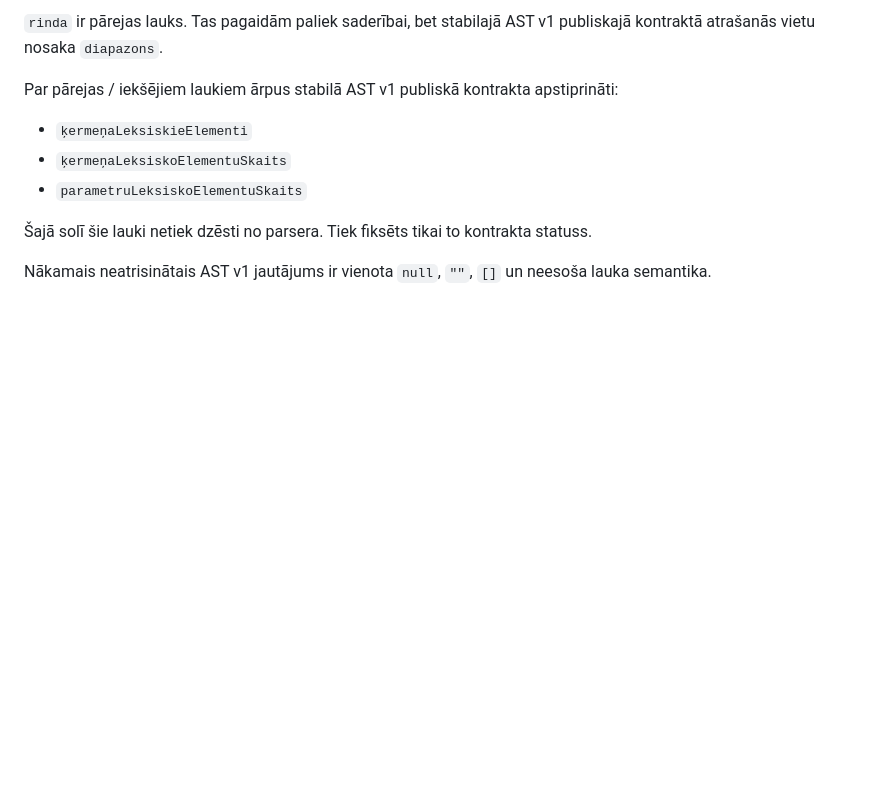
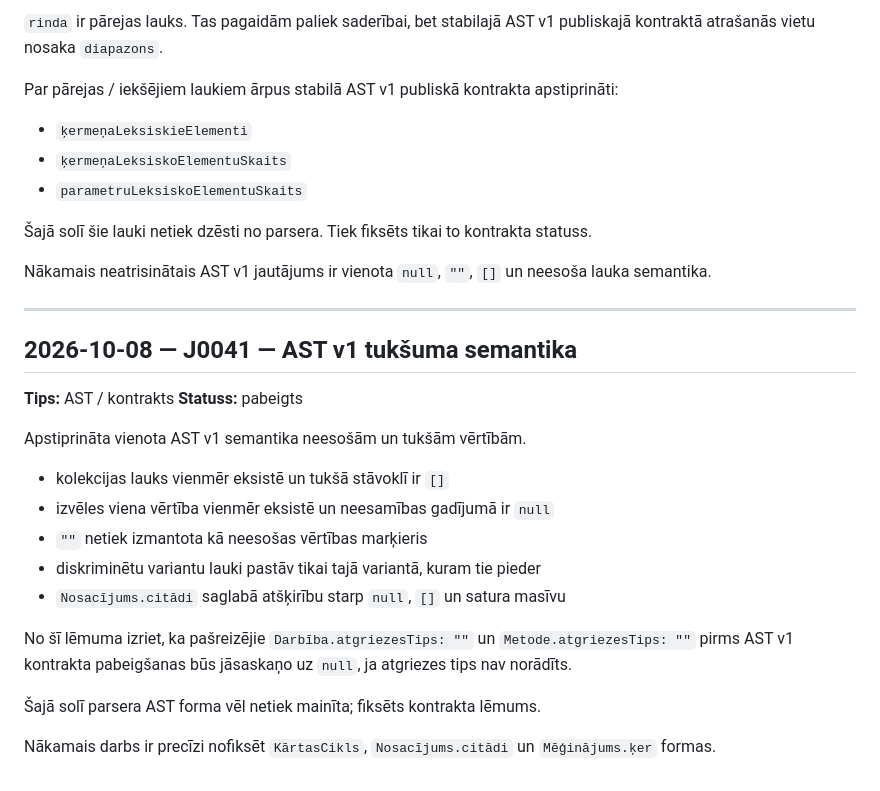
Before and after one commit to QvarcY/LatNe, a Markdown page: docs/ZURNALS.md, the part around the change. Drawn GitHub-style; blank space fills up the shorter version.

Commit message:
docs(journal): fiksēt AST v1 tukšuma semantiku / record AST absence semantics

```diff
--- a/docs/ZURNALS.md
+++ b/docs/ZURNALS.md
@@ -1850,3 +1850,24 @@ Par pārejas / iekšējiem laukiem ārpus stabilā AST v1 publiskā kontrakta ap
 Šajā solī šie lauki netiek dzēsti no parsera. Tiek fiksēts tikai to kontrakta statuss.
 
 Nākamais neatrisinātais AST v1 jautājums ir vienota `null`, `""`, `[]` un neesoša lauka semantika.
+
+---
+
+## 2026-10-08 — J0041 — AST v1 tukšuma semantika
+
+**Tips:** AST / kontrakts
+**Statuss:** pabeigts
+
+Apstiprināta vienota AST v1 semantika neesošām un tukšām vērtībām.
+
+- kolekcijas lauks vienmēr eksistē un tukšā stāvoklī ir `[]`
+- izvēles viena vērtība vienmēr eksistē un neesamības gadījumā ir `null`
+- `""` netiek izmantota kā neesošas vērtības marķieris
+- diskriminētu variantu lauki pastāv tikai tajā variantā, kuram tie pieder
+- `Nosacījums.citādi` saglabā atšķirību starp `null`, `[]` un satura masīvu
+
+No šī lēmuma izriet, ka pašreizējie `Darbība.atgriezesTips: ""` un `Metode.atgriezesTips: ""` pirms AST v1 kontrakta pabeigšanas būs jāsaskaņo uz `null`, ja atgriezes tips nav norādīts.
+
+Šajā solī parsera AST forma vēl netiek mainīta; fiksēts kontrakta lēmums.
+
+Nākamais darbs ir precīzi nofiksēt `KārtasCikls`, `Nosacījums.citādi` un `Mēģinājums.ķer` formas.
```
